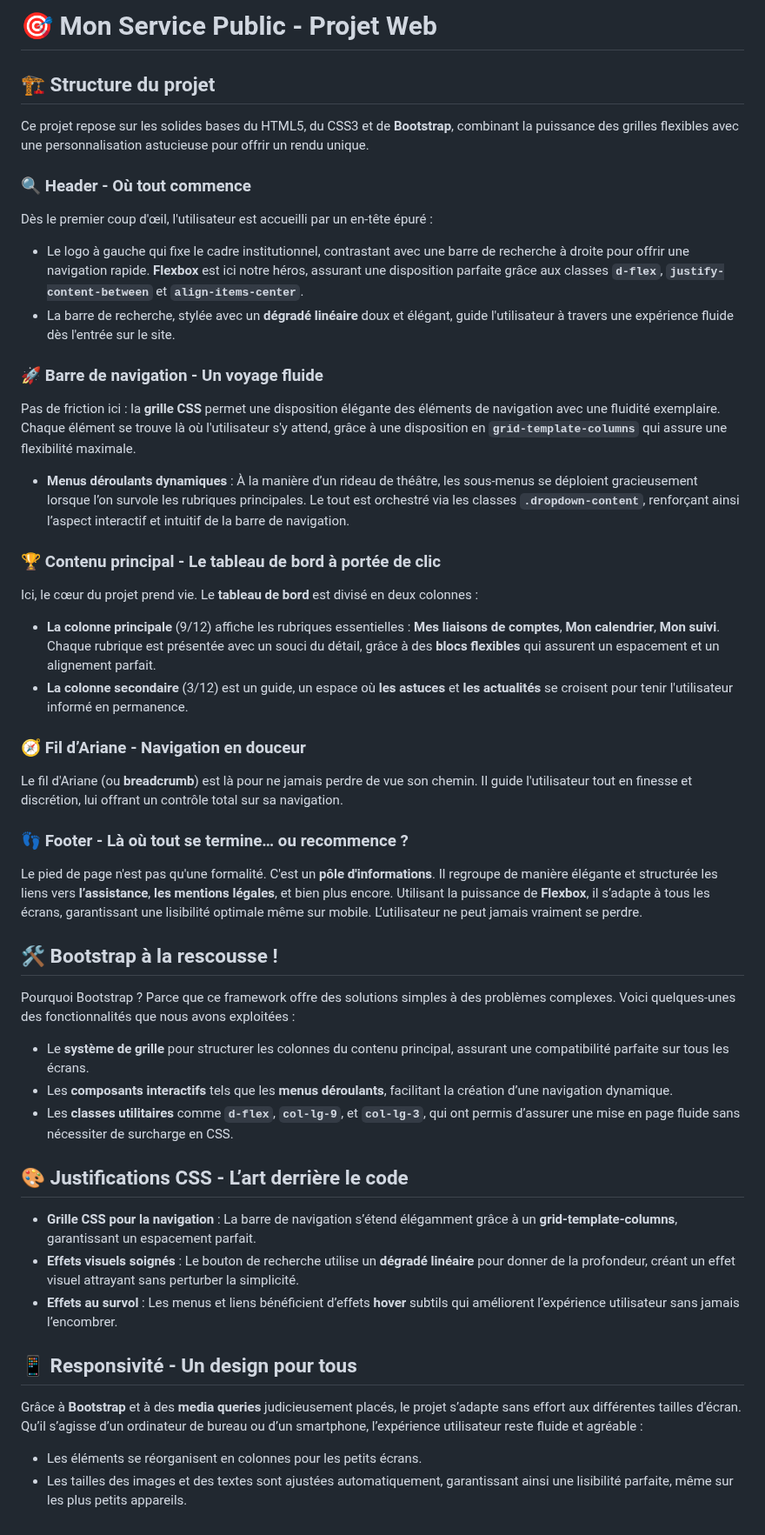
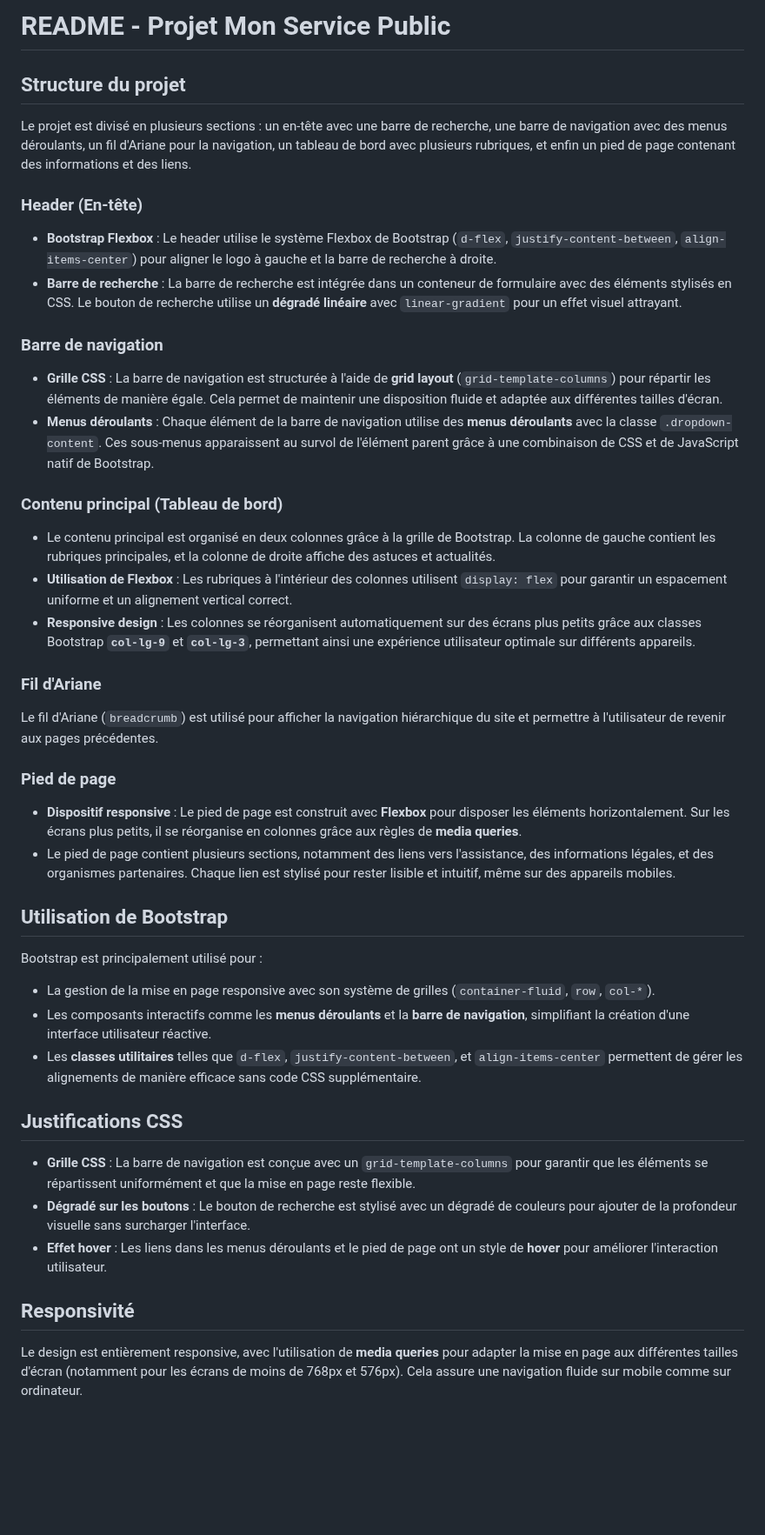
Before and after one commit to fadymikhael/exo-service-public, a Markdown page: README.md, the part around the change. Shown at 87% size. GitHub-like rendering; blank space fills up the shorter version.

```diff
--- a/README.md
+++ b/README.md
@@ -1,40 +1,38 @@
-# 🎯 Mon Service Public - Projet Web
+# README - Projet Mon Service Public
 
-## 🏗️ Structure du projet
-Ce projet repose sur les solides bases du HTML5, du CSS3 et de **Bootstrap**, combinant la puissance des grilles flexibles avec une personnalisation astucieuse pour offrir un rendu unique.
+## Structure du projet
+Le projet est divisé en plusieurs sections : un en-tête avec une barre de recherche, une barre de navigation avec des menus déroulants, un fil d'Ariane pour la navigation, un tableau de bord avec plusieurs rubriques, et enfin un pied de page contenant des informations et des liens.
 
-### 🔍 Header - Où tout commence
-Dès le premier coup d'œil, l'utilisateur est accueilli par un en-tête épuré :
-- Le logo à gauche qui fixe le cadre institutionnel, contrastant avec une barre de recherche à droite pour offrir une navigation rapide. **Flexbox** est ici notre héros, assurant une disposition parfaite grâce aux classes **`d-flex`**, **`justify-content-between`** et **`align-items-center`**.
-- La barre de recherche, stylée avec un **dégradé linéaire** doux et élégant, guide l'utilisateur à travers une expérience fluide dès l'entrée sur le site.
+### Header (En-tête)
+- **Bootstrap Flexbox** : Le header utilise le système Flexbox de Bootstrap (`d-flex`, `justify-content-between`, `align-items-center`) pour aligner le logo à gauche et la barre de recherche à droite.
+- **Barre de recherche** : La barre de recherche est intégrée dans un conteneur de formulaire avec des éléments stylisés en CSS. Le bouton de recherche utilise un **dégradé linéaire** avec `linear-gradient` pour un effet visuel attrayant.
 
-### 🚀 Barre de navigation - Un voyage fluide
-Pas de friction ici : la **grille CSS** permet une disposition élégante des éléments de navigation avec une fluidité exemplaire. Chaque élément se trouve là où l'utilisateur s'y attend, grâce à une disposition en **`grid-template-columns`** qui assure une flexibilité maximale.
-- **Menus déroulants dynamiques** : À la manière d’un rideau de théâtre, les sous-menus se déploient gracieusement lorsque l’on survole les rubriques principales. Le tout est orchestré via les classes **`.dropdown-content`**, renforçant ainsi l’aspect interactif et intuitif de la barre de navigation.
+### Barre de navigation
+- **Grille CSS** : La barre de navigation est structurée à l'aide de **grid layout** (`grid-template-columns`) pour répartir les éléments de manière égale. Cela permet de maintenir une disposition fluide et adaptée aux différentes tailles d'écran.
+- **Menus déroulants** : Chaque élément de la barre de navigation utilise des **menus déroulants** avec la classe `.dropdown-content`. Ces sous-menus apparaissent au survol de l'élément parent grâce à une combinaison de CSS et de JavaScript natif de Bootstrap.
 
-### 🏆 Contenu principal - Le tableau de bord à portée de clic
-Ici, le cœur du projet prend vie. Le **tableau de bord** est divisé en deux colonnes :
-- **La colonne principale** (9/12) affiche les rubriques essentielles : **Mes liaisons de comptes**, **Mon calendrier**, **Mon suivi**. Chaque rubrique est présentée avec un souci du détail, grâce à des **blocs flexibles** qui assurent un espacement et un alignement parfait.
-- **La colonne secondaire** (3/12) est un guide, un espace où **les astuces** et **les actualités** se croisent pour tenir l'utilisateur informé en permanence.
+### Contenu principal (Tableau de bord)
+- Le contenu principal est organisé en deux colonnes grâce à la grille de Bootstrap. La colonne de gauche contient les rubriques principales, et la colonne de droite affiche des astuces et actualités.
+- **Utilisation de Flexbox** : Les rubriques à l'intérieur des colonnes utilisent `display: flex` pour garantir un espacement uniforme et un alignement vertical correct.
+- **Responsive design** : Les colonnes se réorganisent automatiquement sur des écrans plus petits grâce aux classes Bootstrap **`col-lg-9`** et **`col-lg-3`**, permettant ainsi une expérience utilisateur optimale sur différents appareils.
 
-### 🧭 Fil d’Ariane - Navigation en douceur
-Le fil d'Ariane (ou **breadcrumb**) est là pour ne jamais perdre de vue son chemin. Il guide l'utilisateur tout en finesse et discrétion, lui offrant un contrôle total sur sa navigation.
+### Fil d'Ariane
+Le fil d'Ariane (`breadcrumb`) est utilisé pour afficher la navigation hiérarchique du site et permettre à l'utilisateur de revenir aux pages précédentes.
 
-### 👣 Footer - Là où tout se termine… ou recommence ?
-Le pied de page n'est pas qu'une formalité. C'est un **pôle d'informations**. Il regroupe de manière élégante et structurée les liens vers **l’assistance**, **les mentions légales**, et bien plus encore. Utilisant la puissance de **Flexbox**, il s’adapte à tous les écrans, garantissant une lisibilité optimale même sur mobile. L’utilisateur ne peut jamais vraiment se perdre.
+### Pied de page
+- **Dispositif responsive** : Le pied de page est construit avec **Flexbox** pour disposer les éléments horizontalement. Sur les écrans plus petits, il se réorganise en colonnes grâce aux règles de **media queries**.
+- Le pied de page contient plusieurs sections, notamment des liens vers l'assistance, des informations légales, et des organismes partenaires. Chaque lien est stylisé pour rester lisible et intuitif, même sur des appareils mobiles.
 
-## 🛠️ Bootstrap à la rescousse !
-Pourquoi Bootstrap ? Parce que ce framework offre des solutions simples à des problèmes complexes. Voici quelques-unes des fonctionnalités que nous avons exploitées :
-- Le **système de grille** pour structurer les colonnes du contenu principal, assurant une compatibilité parfaite sur tous les écrans.
-- Les **composants interactifs** tels que les **menus déroulants**, facilitant la création d’une navigation dynamique.
-- Les **classes utilitaires** comme **`d-flex`**, **`col-lg-9`**, et **`col-lg-3`**, qui ont permis d’assurer une mise en page fluide sans nécessiter de surcharge en CSS.
+## Utilisation de Bootstrap
+Bootstrap est principalement utilisé pour :
+- La gestion de la mise en page responsive avec son système de grilles (`container-fluid`, `row`, `col-*`).
+- Les composants interactifs comme les **menus déroulants** et la **barre de navigation**, simplifiant la création d'une interface utilisateur réactive.
+- Les **classes utilitaires** telles que `d-flex`, `justify-content-between`, et `align-items-center` permettent de gérer les alignements de manière efficace sans code CSS supplémentaire.
 
-## 🎨 Justifications CSS - L’art derrière le code
-- **Grille CSS pour la navigation** : La barre de navigation s’étend élégamment grâce à un **grid-template-columns**, garantissant un espacement parfait.
-- **Effets visuels soignés** : Le bouton de recherche utilise un **dégradé linéaire** pour donner de la profondeur, créant un effet visuel attrayant sans perturber la simplicité.
-- **Effets au survol** : Les menus et liens bénéficient d’effets **hover** subtils qui améliorent l’expérience utilisateur sans jamais l’encombrer.
+## Justifications CSS
+- **Grille CSS** : La barre de navigation est conçue avec un `grid-template-columns` pour garantir que les éléments se répartissent uniformément et que la mise en page reste flexible.
+- **Dégradé sur les boutons** : Le bouton de recherche est stylisé avec un dégradé de couleurs pour ajouter de la profondeur visuelle sans surcharger l'interface.
+- **Effet hover** : Les liens dans les menus déroulants et le pied de page ont un style de **hover** pour améliorer l'interaction utilisateur.
 
-## 📱 Responsivité - Un design pour tous
-Grâce à **Bootstrap** et à des **media queries** judicieusement placés, le projet s’adapte sans effort aux différentes tailles d’écran. Qu’il s’agisse d’un ordinateur de bureau ou d’un smartphone, l’expérience utilisateur reste fluide et agréable :
-- Les éléments se réorganisent en colonnes pour les petits écrans.
-- Les tailles des images et des textes sont ajustées automatiquement, garantissant ainsi une lisibilité parfaite, même sur les plus petits appareils.
+## Responsivité
+Le design est entièrement responsive, avec l'utilisation de **media queries** pour adapter la mise en page aux différentes tailles d'écran (notamment pour les écrans de moins de 768px et 576px). Cela assure une navigation fluide sur mobile comme sur ordinateur.
```
